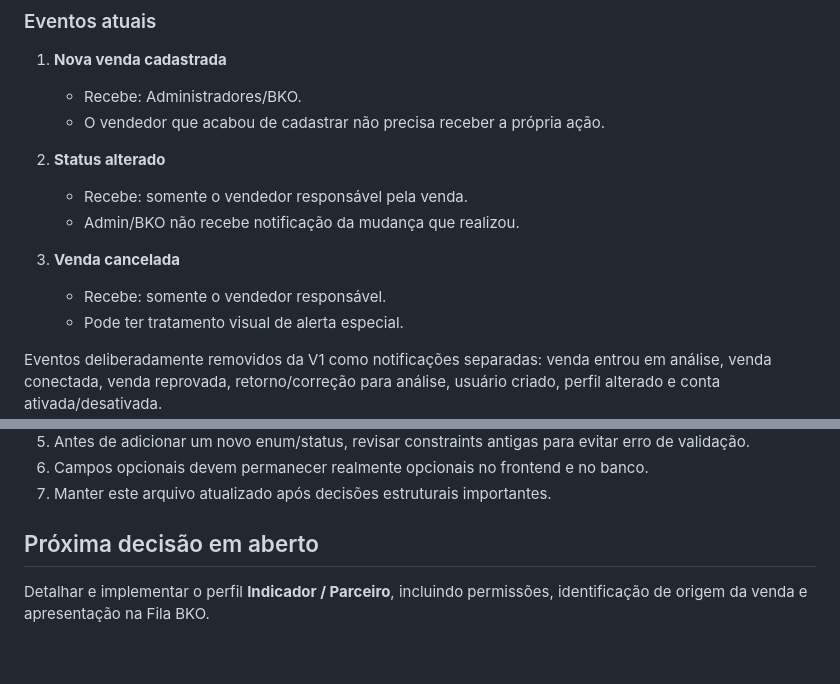
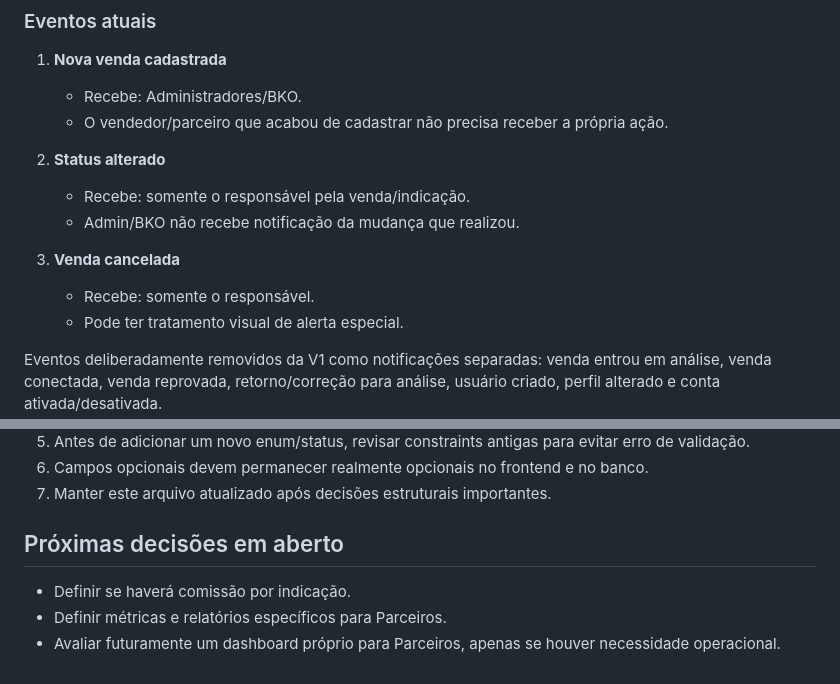
Before and after one commit to raianesilvaz/contact-vendas-online, a Markdown page: PROJECT_CONTEXT.md, 2 parts joined by grey strips. Drawn GitHub-style.

```diff
--- a/PROJECT_CONTEXT.md
+++ b/PROJECT_CONTEXT.md
@@ -77,14 +106,14 @@ Arquitetura aprovada:
 
 1. **Nova venda cadastrada**
    - Recebe: Administradores/BKO.
-   - O vendedor que acabou de cadastrar não precisa receber a própria ação.
+   - O vendedor/parceiro que acabou de cadastrar não precisa receber a própria ação.
 
 2. **Status alterado**
-   - Recebe: somente o vendedor responsável pela venda.
+   - Recebe: somente o responsável pela venda/indicação.
    - Admin/BKO não recebe notificação da mudança que realizou.
 
 3. **Venda cancelada**
-   - Recebe: somente o vendedor responsável.
+   - Recebe: somente o responsável.
    - Pode ter tratamento visual de alerta especial.
 
 Eventos deliberadamente removidos da V1 como notificações separadas: venda entrou em análise, venda conectada, venda reprovada, retorno/correção para análise, usuário criado, perfil alterado e conta ativada/desativada.
@@ -122,6 +152,8 @@ A operadora Algar foi adicionada às opções do sistema.
 6. Campos opcionais devem permanecer realmente opcionais no frontend e no banco.
 7. Manter este arquivo atualizado após decisões estruturais importantes.
 
-## Próxima decisão em aberto
+## Próximas decisões em aberto
 
-Detalhar e implementar o perfil **Indicador / Parceiro**, incluindo permissões, identificação de origem da venda e apresentação na Fila BKO.
+- Definir se haverá comissão por indicação.
+- Definir métricas e relatórios específicos para Parceiros.
+- Avaliar futuramente um dashboard próprio para Parceiros, apenas se houver necessidade operacional.
```
Also changed, not shown: other parts of PROJECT_CONTEXT.md (+46 -16 lines).
